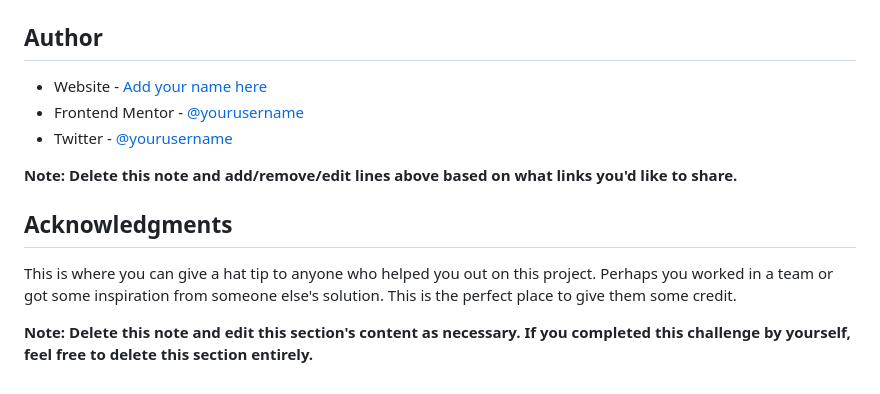
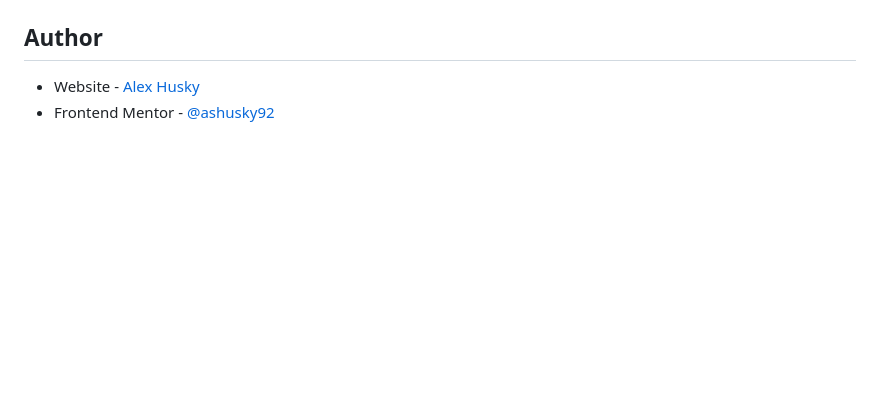
Before and after one commit to ashusky92/faq-accordion-card, a Markdown page: README-template.md, the part around the change printed below. Rendered like a GitHub page; blank space fills up the shorter version.

```diff
--- a/README-template.md
+++ b/README-template.md
@@ -99,14 +57,5 @@ Use this section to outline areas that you want to continue focusing on in futur
 
 ## Author
 
-- Website - [Add your name here](https://www.your-site.com)
-- Frontend Mentor - [@yourusername](https://www.frontendmentor.io/profile/yourusername)
-- Twitter - [@yourusername](https://www.twitter.com/yourusername)
-
-**Note: Delete this note and add/remove/edit lines above based on what links you'd like to share.**
-
-## Acknowledgments
-
-This is where you can give a hat tip to anyone who helped you out on this project. Perhaps you worked in a team or got some inspiration from someone else's solution. This is the perfect place to give them some credit.
-
-**Note: Delete this note and edit this section's content as necessary. If you completed this challenge by yourself, feel free to delete this section entirely.**
+- Website - [Alex Husky](https://www.alexhusky.com)
+- Frontend Mentor - [@ashusky92](https://www.frontendmentor.io/profile/ashusky92)
```
Also changed, not shown: other parts of README-template.md (+7 -49 lines), screenshot.png (added).
